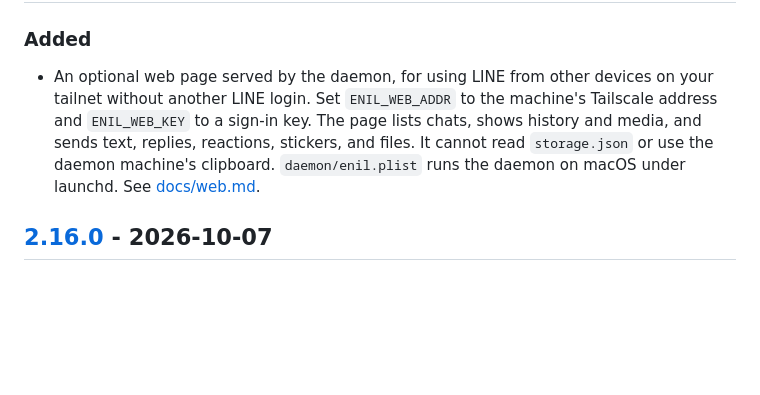
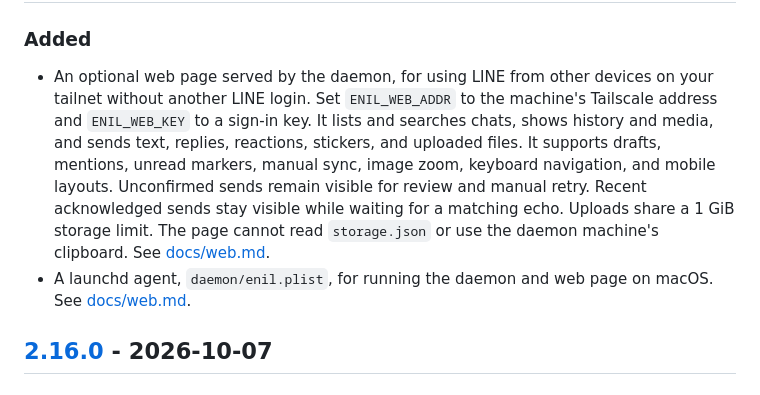
Before and after one commit to frankekn/omarchy-line, a Markdown page: CHANGELOG.md, the part around the change. Rendered like a GitHub page; blank space fills up the shorter version.

Commit message:
docs(changelog): summarize web features

```diff
--- a/CHANGELOG.md
+++ b/CHANGELOG.md
@@ -10,11 +10,16 @@ Chen, so this project starts at 2.x.
 
 - An optional web page served by the daemon, for using LINE from other
   devices on your tailnet without another LINE login. Set `ENIL_WEB_ADDR` to
-  the machine's Tailscale address and `ENIL_WEB_KEY` to a sign-in key. The
-  page lists chats, shows history and media, and sends text, replies,
-  reactions, stickers, and files. It cannot read `storage.json` or use the
-  daemon machine's clipboard. `daemon/enil.plist` runs the daemon on macOS
-  under launchd. See [docs/web.md](docs/web.md).
+  the machine's Tailscale address and `ENIL_WEB_KEY` to a sign-in key. It
+  lists and searches chats, shows history and media, and sends text, replies,
+  reactions, stickers, and uploaded files. It supports drafts, mentions,
+  unread markers, manual sync, image zoom, keyboard navigation, and mobile
+  layouts. Unconfirmed sends remain visible for review and manual retry.
+  Recent acknowledged sends stay visible while waiting for a matching echo.
+  Uploads share a 1 GiB storage limit. The page cannot read `storage.json`
+  or use the daemon machine's clipboard. See [docs/web.md](docs/web.md).
+- A launchd agent, `daemon/enil.plist`, for running the daemon and web page
+  on macOS. See [docs/web.md](docs/web.md#run-it-on-a-mac).
 
 ## [2.16.0] - 2026-10-07
 
```
